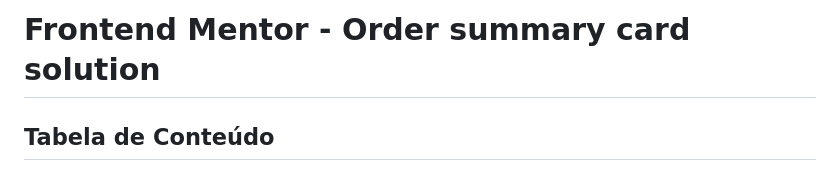
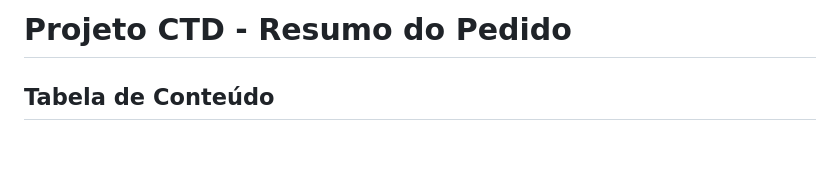
Before and after one commit to Leandrolsantos/pagina-resumo-do-pedido, a Markdown page: README.md, the part around the change. GitHub-like rendering; blank space fills up the shorter version.

Commit message:
Terceiro dia de CTD

```diff
--- a/README.md
+++ b/README.md
@@ -1,4 +1,4 @@
-# Frontend Mentor - Order summary card solution
+# Projeto CTD - Resumo do Pedido
 ## Tabela de Conteúdo
 
 - [Overview](#overview)
```
